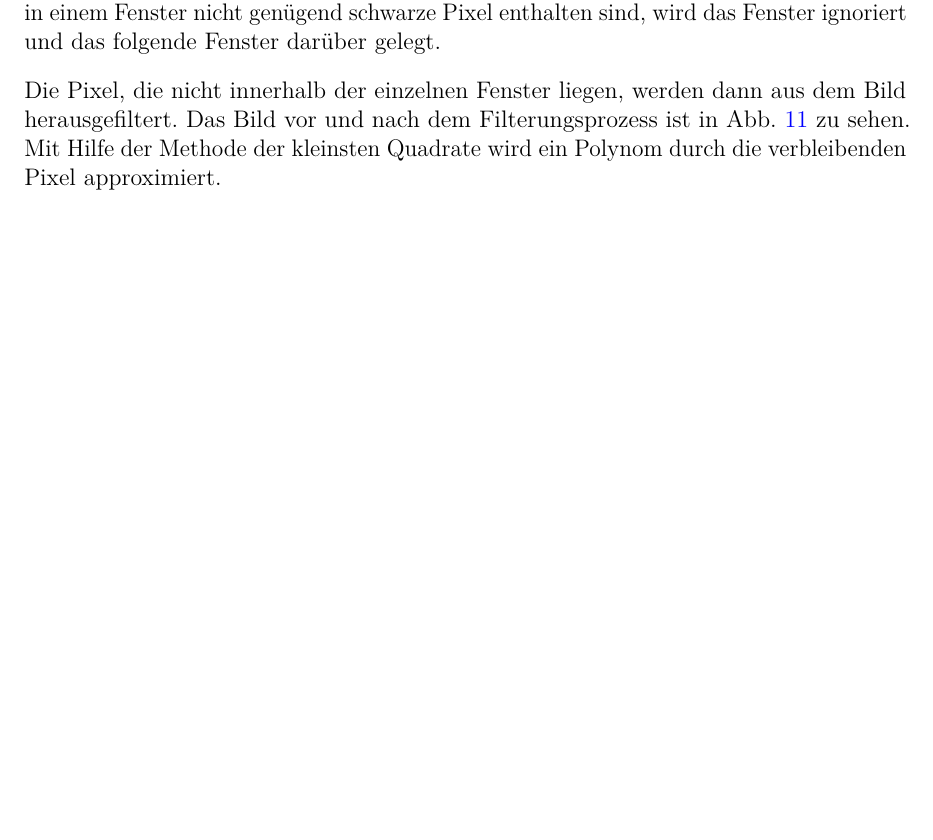
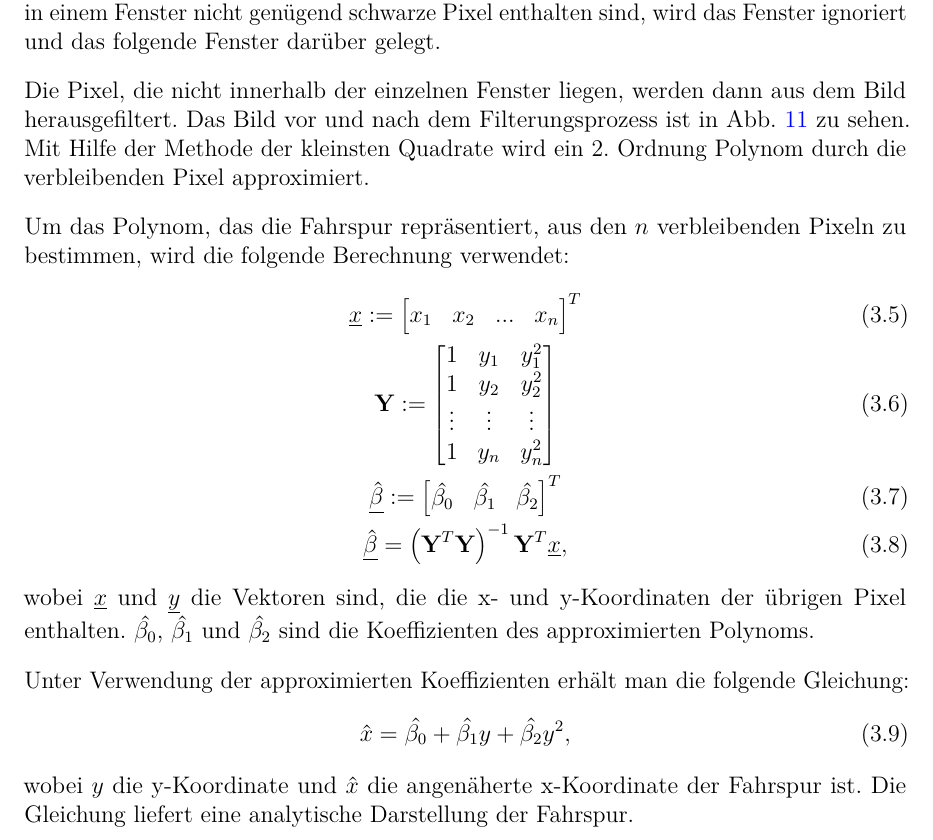
Before and after one commit to VeroAsghar/studienarbeit, a LaTeX thesis (studienarbeit_de.tex): part of page 19 of 33 before the commit and part of page 19 of 34 after it, cut so that both start at the same text, the shorter picture padded with empty space. Compiled offline with pdfLaTeX.

Commit message:
added more details to polyfit

```diff
--- a/studienarbeit_de.tex
+++ b/studienarbeit_de.tex
@@ -619,7 +619,26 @@
 Die Pixel, die nicht innerhalb der einzelnen Fenster liegen, werden dann aus
 dem Bild herausgefiltert. Das Bild vor und nach dem Filterungsprozess ist in
 Abb. \ref{gleit} zu sehen. Mit Hilfe der Methode der kleinsten Quadrate wird ein
-Polynom durch die verbleibenden Pixel approximiert.
+2. Ordnung Polynom durch die verbleibenden Pixel approximiert.
+
+Um das Polynom, das die Fahrspur repräsentiert, aus den $n$ verbleibenden
+Pixeln zu bestimmen, wird die folgende Berechnung verwendet:
+\begin{gather}
+    \underline{x} := \begin{bmatrix} x_1 & x_2 & ... & x_n \end{bmatrix}^T \\
+    \bold{Y} := \begin{bmatrix} 1 & y_1 & y_1^2 \\ 1 & y_2 & y_2^2 \\ \vdots & \vdots & \vdots \\ 1 & y_n & y_n^2 \end{bmatrix} \\
+    \underline{\hat{\beta}} := \begin{bmatrix} \hat{\beta_0} & \hat{\beta_1} & \hat{\beta_2} \end{bmatrix}^T \\
+    \underline{\hat{\beta}} = \left(\bold{Y}^T\bold{Y}\right)^{-1}\bold{Y}^T\underline{x},
+\end{gather}
+wobei $\underline{x}$ und $\underline{y}$ die Vektoren sind, die die x- und
+y-Koordinaten der übrigen Pixel enthalten. $\hat{\beta_0}$, $\hat{\beta_1}$ und
+$\hat{\beta_2}$ sind die Koeffizienten des approximierten Polynoms.
+
+Unter Verwendung der approximierten Koeffizienten erhält man die folgende Gleichung:
+\begin{equation}
+    \hat{x} = \hat{\beta_0} + \hat{\beta_1}y + \hat{\beta_2}y^2,
+\end{equation}
+wobei $y$ die y-Koordinate und $\hat{x}$ die angenäherte x-Koordinate der
+Fahrspur ist. Die Gleichung liefert eine analytische Darstellung der Fahrspur.
 
 \begin{figure}[h]
     \centering
```
Also changed, not shown: studienarbeit_en.tex (+7 -2 lines), studienarbeit_de.tex (2 more changed lines).
